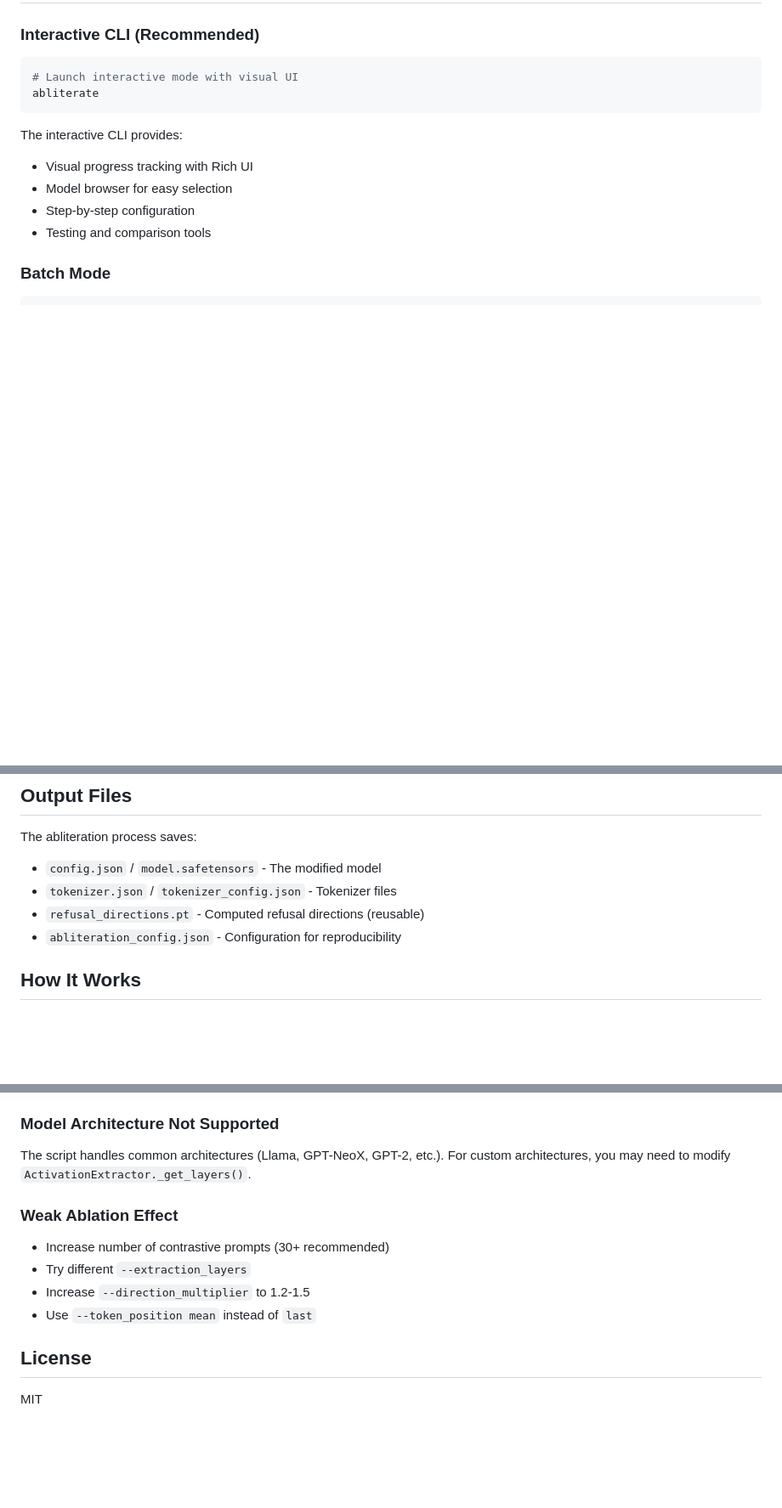
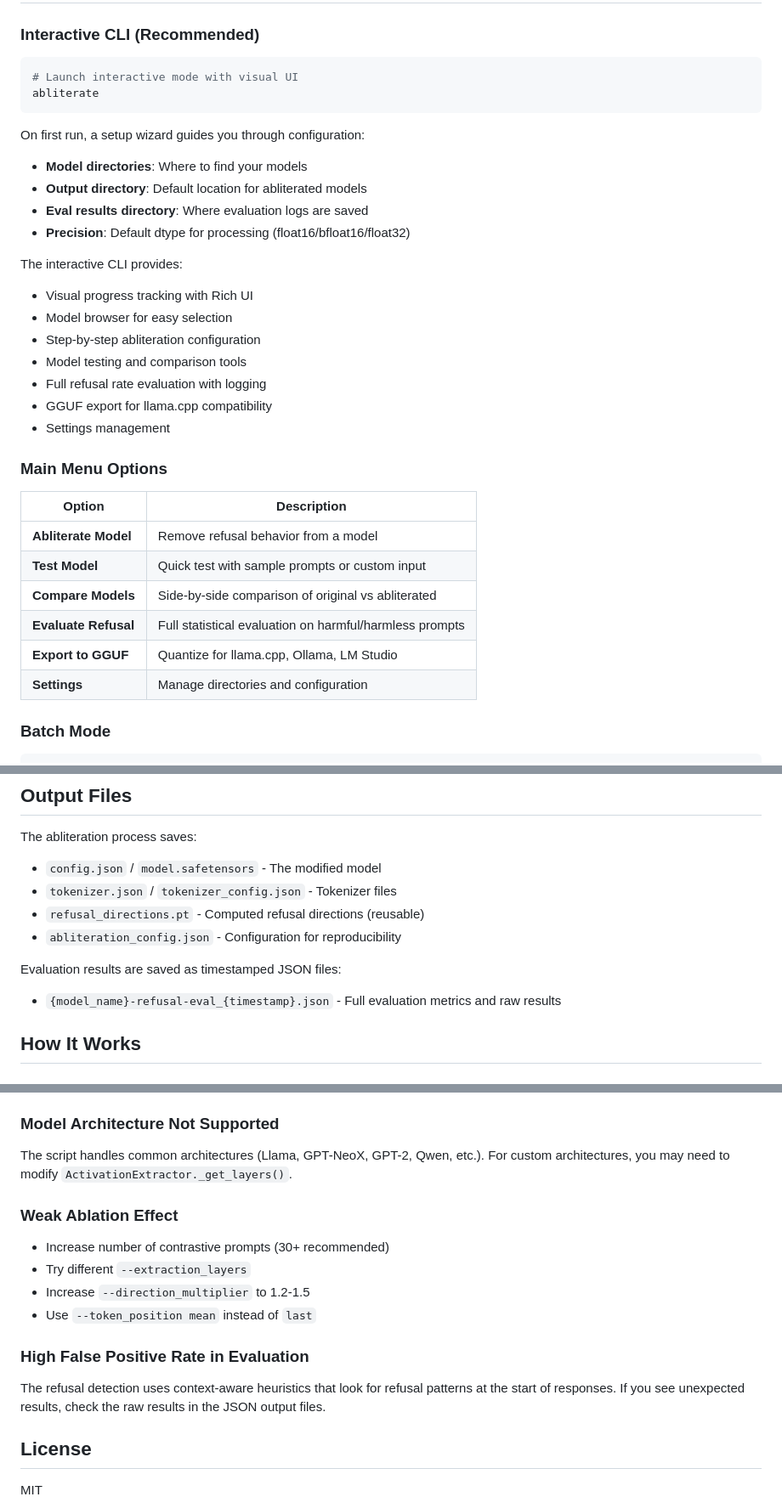
Before and after one commit to jwest33/abliterator, a Markdown page: README.md, 3 parts joined by grey strips. Shown at 85% size. Rendered like a GitHub page; blank space fills up the shorter version.

````diff
--- a/README.md
+++ b/README.md
@@ -45,11 +45,31 @@ For GGUF export functionality, you also need [llama.cpp](https://github.com/gger
 abliterate
 ```
 
+On first run, a setup wizard guides you through configuration:
+- **Model directories**: Where to find your models
+- **Output directory**: Default location for abliterated models
+- **Eval results directory**: Where evaluation logs are saved
+- **Precision**: Default dtype for processing (float16/bfloat16/float32)
+
 The interactive CLI provides:
 - Visual progress tracking with Rich UI
 - Model browser for easy selection
-- Step-by-step configuration
-- Testing and comparison tools
+- Step-by-step abliteration configuration
+- Model testing and comparison tools
+- Full refusal rate evaluation with logging
+- GGUF export for llama.cpp compatibility
+- Settings management
+
+### Main Menu Options
+
+| Option | Description |
+|--------|-------------|
+| **Abliterate Model** | Remove refusal behavior from a model |
+| **Test Model** | Quick test with sample prompts or custom input |
+| **Compare Models** | Side-by-side comparison of original vs abliterated |
+| **Evaluate Refusal** | Full statistical evaluation on harmful/harmless prompts |
+| **Export to GGUF** | Quantize for llama.cpp, Ollama, LM Studio |
+| **Settings** | Manage directories and configuration |
 
 ### Batch Mode
 
@@ -210,6 +260,9 @@ The abliteration process saves:
 - `refusal_directions.pt` - Computed refusal directions (reusable)
 - `abliteration_config.json` - Configuration for reproducibility
 
+Evaluation results are saved as timestamped JSON files:
+- `{model_name}-refusal-eval_{timestamp}.json` - Full evaluation metrics and raw results
+
 ## How It Works
 
 ### Mathematical Foundation
@@ -254,13 +307,16 @@ Norm preservation maintains the original weight "magnitude" while only changing
 - Process on CPU with `--device cpu` (slower)
 
 ### Model Architecture Not Supported
-The script handles common architectures (Llama, GPT-NeoX, GPT-2, etc.). For custom architectures, you may need to modify `ActivationExtractor._get_layers()`.
+The script handles common architectures (Llama, GPT-NeoX, GPT-2, Qwen, etc.). For custom architectures, you may need to modify `ActivationExtractor._get_layers()`.
 
 ### Weak Ablation Effect
 - Increase number of contrastive prompts (30+ recommended)
 - Try different `--extraction_layers`
 - Increase `--direction_multiplier` to 1.2-1.5
 - Use `--token_position mean` instead of `last`
+
+### High False Positive Rate in Evaluation
+The refusal detection uses context-aware heuristics that look for refusal patterns at the start of responses. If you see unexpected results, check the raw results in the JSON output files.
 
 ## License
 
````
Also changed, not shown: other parts of README.md (+31 -1 lines), Qwen3-VL-2B_refusal_quick_eval.jpg, 3 other files.
